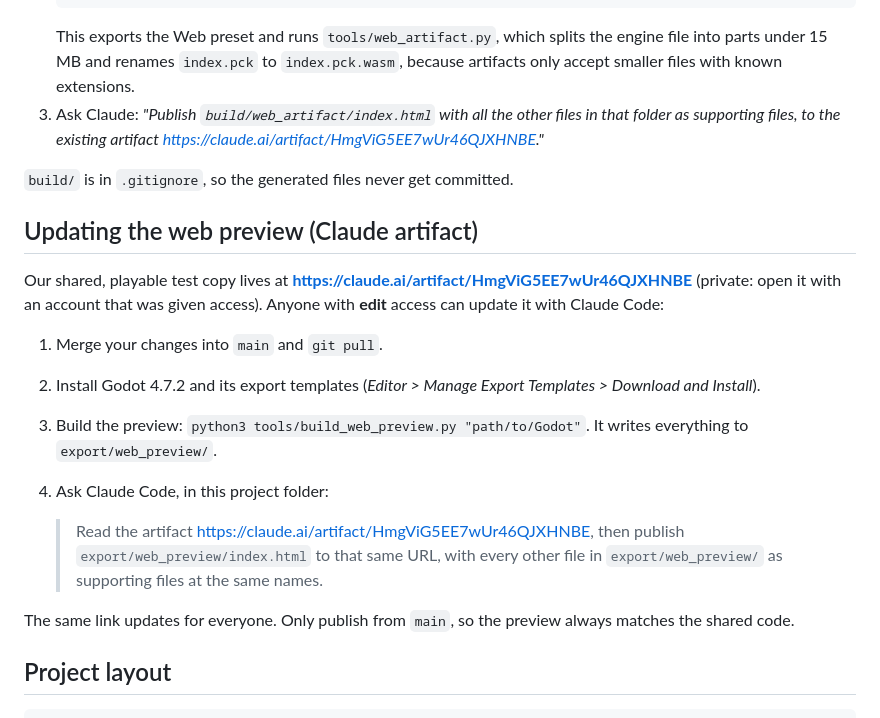
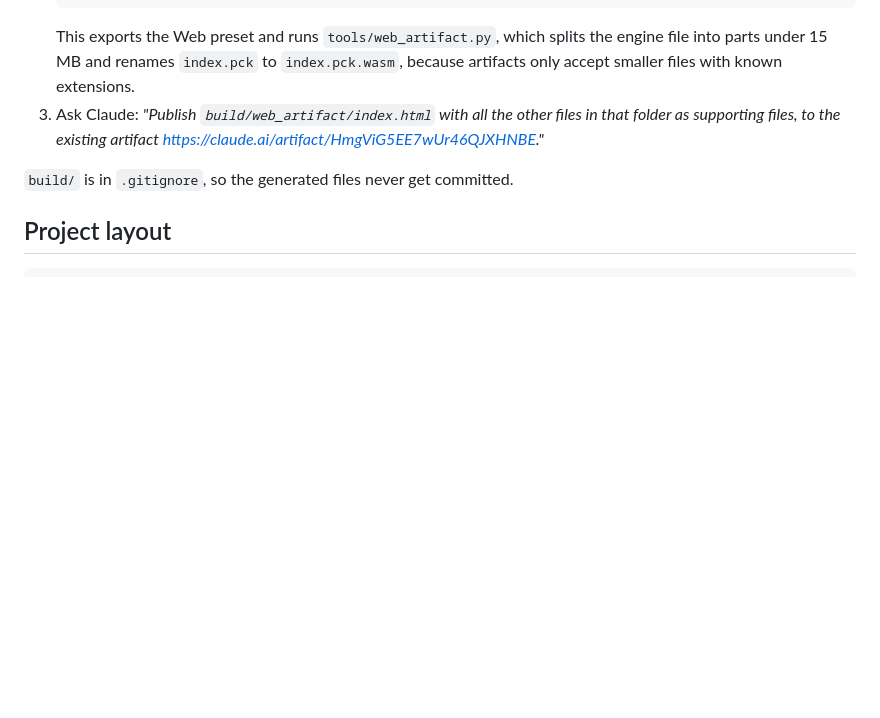
Before and after one commit to reha-abbasi/tempo-drift, a Markdown page: README.md, the part around the change. GitHub-like rendering; blank space fills up the shorter version.

Commit message:
README: remove duplicate web preview section
Co-Authored-By: Claude Opus 5.5 <noreply@anthropic.com>

````diff
--- a/README.md
+++ b/README.md
@@ -62,22 +62,6 @@ We keep a private browser copy of the game at https://claude.ai/artifact/HmgViG5
 
 `build/` is in `.gitignore`, so the generated files never get committed.
 
-## Updating the web preview (Claude artifact)
-
-Our shared, playable test copy lives at **https://claude.ai/artifact/HmgViG5EE7wUr46QJXHNBE** (private: open it
-with an account that was given access). Anyone with **edit** access can update it with Claude Code:
-
-1. Merge your changes into `main` and `git pull`.
-2. Install Godot 4.7.2 and its export templates (*Editor > Manage Export Templates > Download and Install*).
-3. Build the preview: `python3 tools/build_web_preview.py "path/to/Godot"`. It writes everything to `export/web_preview/`.
-4. Ask Claude Code, in this project folder:
-
-   > Read the artifact https://claude.ai/artifact/HmgViG5EE7wUr46QJXHNBE, then publish
-   > `export/web_preview/index.html` to that same URL, with every other file in `export/web_preview/`
-   > as supporting files at the same names.
-
-The same link updates for everyone. Only publish from `main`, so the preview always matches the shared code.
-
 ## Project layout
 
 ```
````
